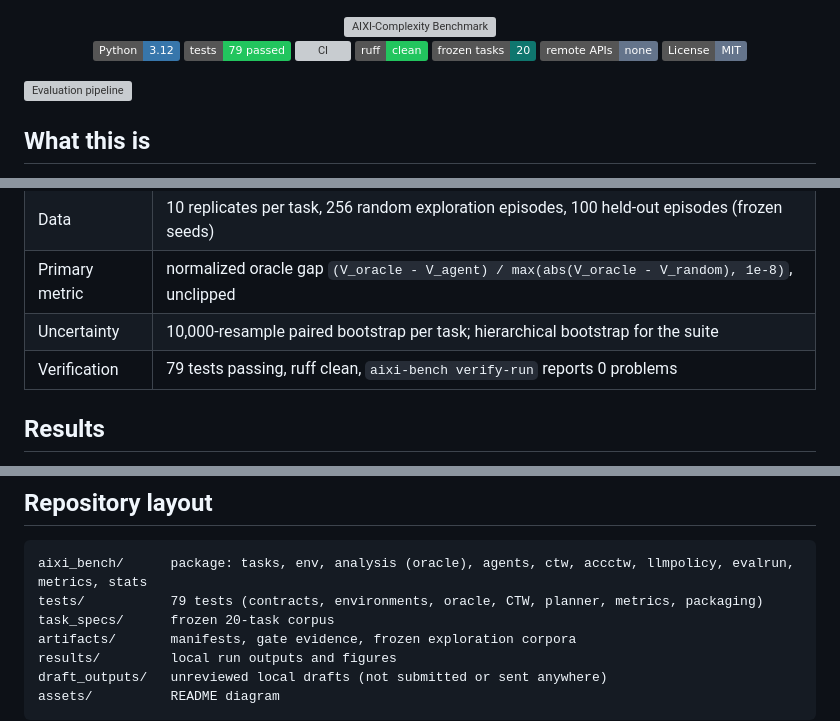
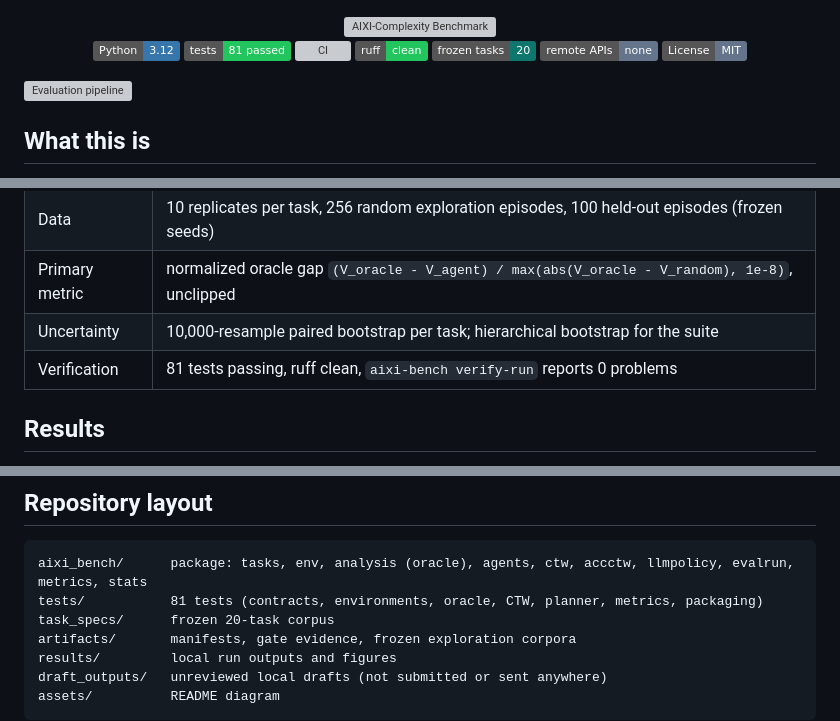
Before and after one commit to ajinkya-awari/aixi-complexity-benchmark, a Markdown page: README.md, 3 parts joined by grey strips. Rendered like a GitHub page; badges without logos; grey boxes are pictures that could not be loaded.

Commit message:
README: correct test count

````diff
--- a/README.md
+++ b/README.md
@@ -3,7 +3,7 @@
 <img src="https://capsule-render.vercel.app/api?type=waving&color=0:0d1117,50:10262b,100:0f766e&height=220&section=header&text=AIXI-Complexity%20Benchmark&fontSize=44&fontColor=fff&animation=fadeIn&fontAlignY=38&desc=Agents%20on%20frozen%20finite-state%20tasks%20with%20declared%20proxy%20vectors&descAlignY=58&descAlign=50&descSize=16" width="100%" alt="AIXI-Complexity Benchmark"/>
 
 [![Python](https://img.shields.io/badge/Python-3.12-3776ab?logo=python&logoColor=white)](pyproject.toml)
-[![Tests](https://img.shields.io/badge/tests-79%20passed-22c55e)](tests)
+[![Tests](https://img.shields.io/badge/tests-81%20passed-22c55e)](tests)
 [![CI](https://github.com/ajinkya-awari/aixi-complexity-benchmark/actions/workflows/ci.yml/badge.svg)](https://github.com/ajinkya-awari/aixi-complexity-benchmark/actions/workflows/ci.yml)
 [![Lint](https://img.shields.io/badge/ruff-clean-22c55e)](pyproject.toml)
 [![Tasks](https://img.shields.io/badge/frozen%20tasks-20-0f766e)](task_specs/frozen_finite_tasks.yaml)
@@ -31,7 +31,7 @@ completeness and says nothing about AIXI, AGI or universal intelligence.
 | Data | 10 replicates per task, 256 random exploration episodes, 100 held-out episodes (frozen seeds) |
 | Primary metric | normalized oracle gap `(V_oracle - V_agent) / max(abs(V_oracle - V_random), 1e-8)`, unclipped |
 | Uncertainty | 10,000-resample paired bootstrap per task; hierarchical bootstrap for the suite |
-| Verification | 79 tests passing, ruff clean, `aixi-bench verify-run` reports 0 problems |
+| Verification | 81 tests passing, ruff clean, `aixi-bench verify-run` reports 0 problems |
 
 ## Results
 
@@ -108,7 +108,7 @@ The full evaluation is CPU-heavy (AC-CTW-UCT dominates); expect hours on a lapto
 
 ```text
 aixi_bench/      package: tasks, env, analysis (oracle), agents, ctw, accctw, llmpolicy, evalrun, metrics, stats
-tests/           79 tests (contracts, environments, oracle, CTW, planner, metrics, packaging)
+tests/           81 tests (contracts, environments, oracle, CTW, planner, metrics, packaging)
 task_specs/      frozen 20-task corpus
 artifacts/       manifests, gate evidence, frozen exploration corpora
 results/         local run outputs and figures
````
